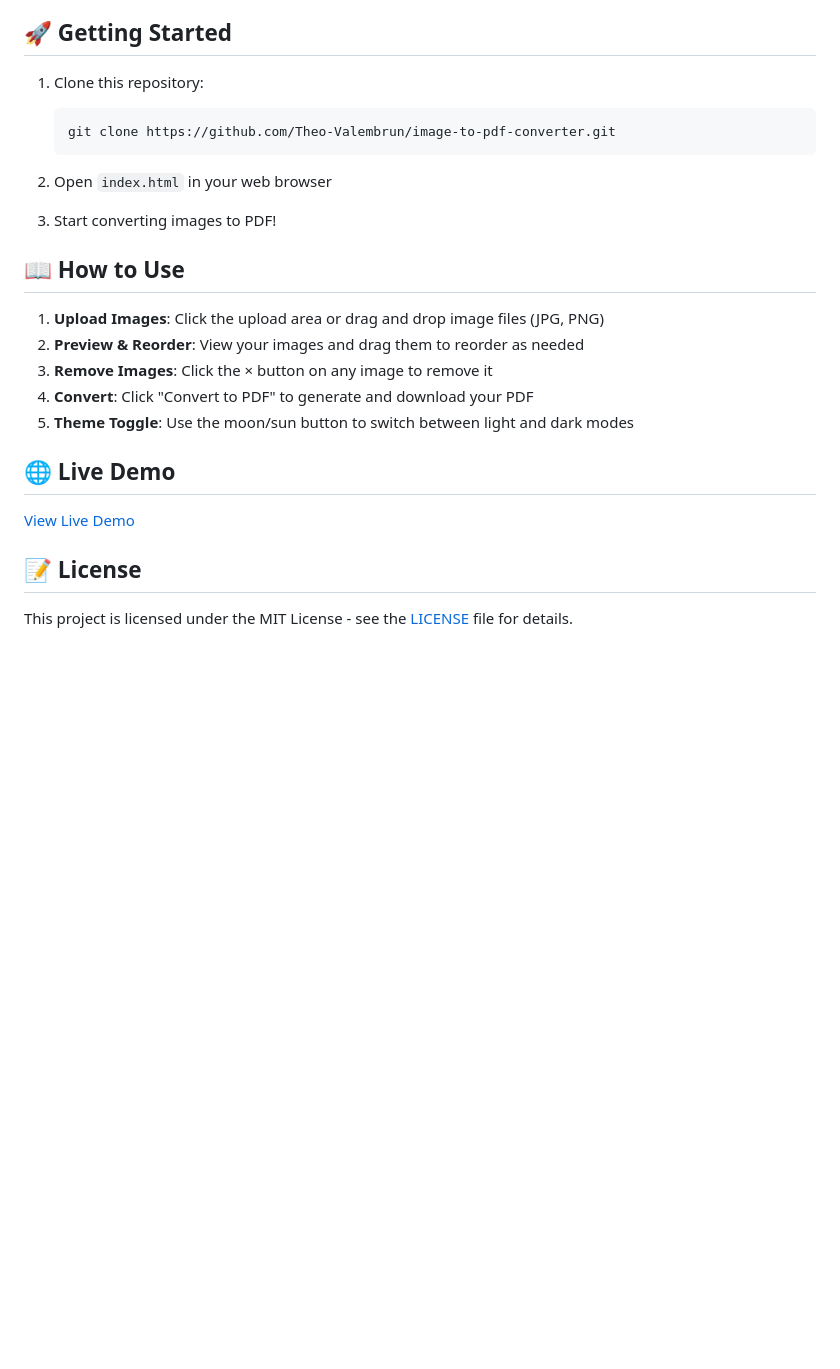
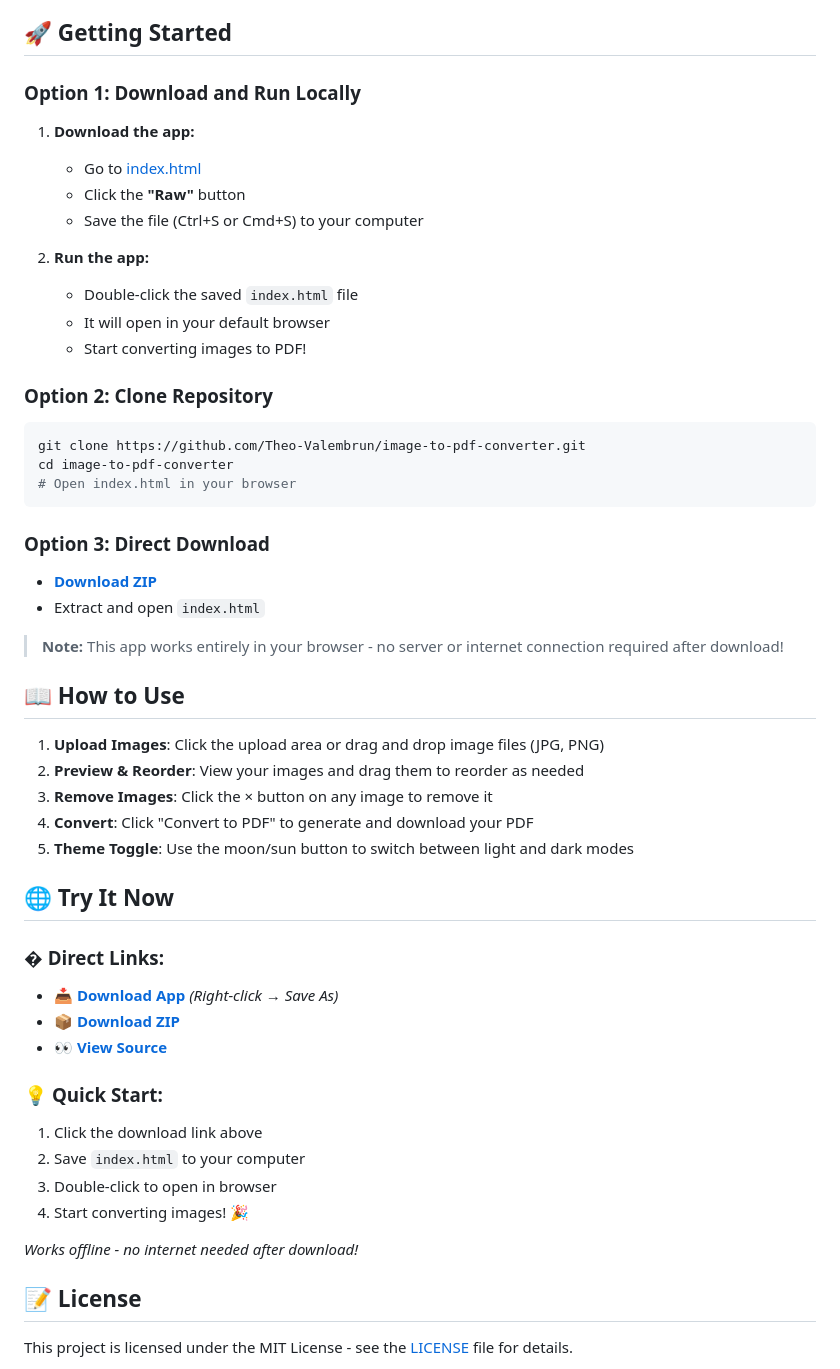
Before and after one commit to Theo-Valembrun/image-to-pdf-converter, a Markdown page: README.md, the part around the change. Rendered like a GitHub page; blank space fills up the shorter version.

Commit message:
Add direct download instructions - works without GitHub Pages

````diff
--- a/README.md
+++ b/README.md
@@ -35,14 +35,29 @@ A modern, responsive web application that allows users to convert multiple image
 
 ## 🚀 Getting Started
 
-1. Clone this repository:
-   ```bash
-   git clone https://github.com/Theo-Valembrun/image-to-pdf-converter.git
-   ```
+### Option 1: Download and Run Locally
+1. **Download the app:**
+   - Go to [index.html](https://github.com/Theo-Valembrun/image-to-pdf-converter/blob/main/index.html)
+   - Click the **"Raw"** button
+   - Save the file (Ctrl+S or Cmd+S) to your computer
 
-2. Open `index.html` in your web browser
+2. **Run the app:**
+   - Double-click the saved `index.html` file
+   - It will open in your default browser
+   - Start converting images to PDF!
 
-3. Start converting images to PDF!
+### Option 2: Clone Repository
+```bash
+git clone https://github.com/Theo-Valembrun/image-to-pdf-converter.git
+cd image-to-pdf-converter
+# Open index.html in your browser
+```
+
+### Option 3: Direct Download
+- [**Download ZIP**](https://github.com/Theo-Valembrun/image-to-pdf-converter/archive/refs/heads/main.zip)
+- Extract and open `index.html`
+
+> **Note:** This app works entirely in your browser - no server or internet connection required after download!
 
 ## 📖 How to Use
 
@@ -52,9 +67,20 @@ A modern, responsive web application that allows users to convert multiple image
 4. **Convert**: Click "Convert to PDF" to generate and download your PDF
 5. **Theme Toggle**: Use the moon/sun button to switch between light and dark modes
 
-## 🌐 Live Demo
+## 🌐 Try It Now
 
-[View Live Demo](https://theo-valembrun.github.io/image-to-pdf-converter/)
+### � **Direct Links:**
+- **[📥 Download App](https://raw.githubusercontent.com/Theo-Valembrun/image-to-pdf-converter/main/index.html)** *(Right-click → Save As)*
+- **[📦 Download ZIP](https://github.com/Theo-Valembrun/image-to-pdf-converter/archive/refs/heads/main.zip)**
+- **[👀 View Source](https://github.com/Theo-Valembrun/image-to-pdf-converter/blob/main/index.html)**
+
+### 💡 **Quick Start:**
+1. Click the download link above
+2. Save `index.html` to your computer
+3. Double-click to open in browser
+4. Start converting images! 🎉
+
+*Works offline - no internet needed after download!*
 
 ## 📝 License
 
````
